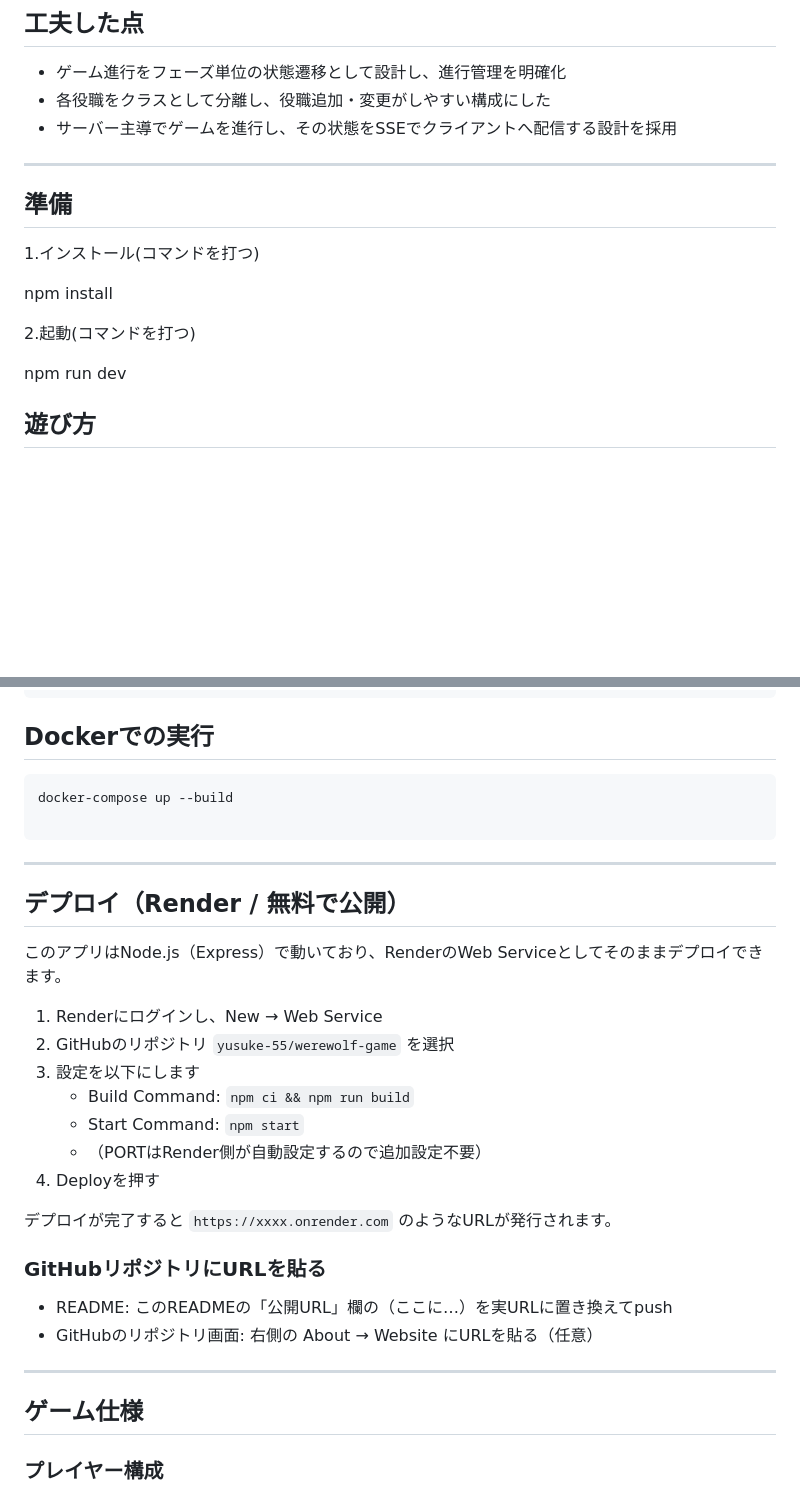
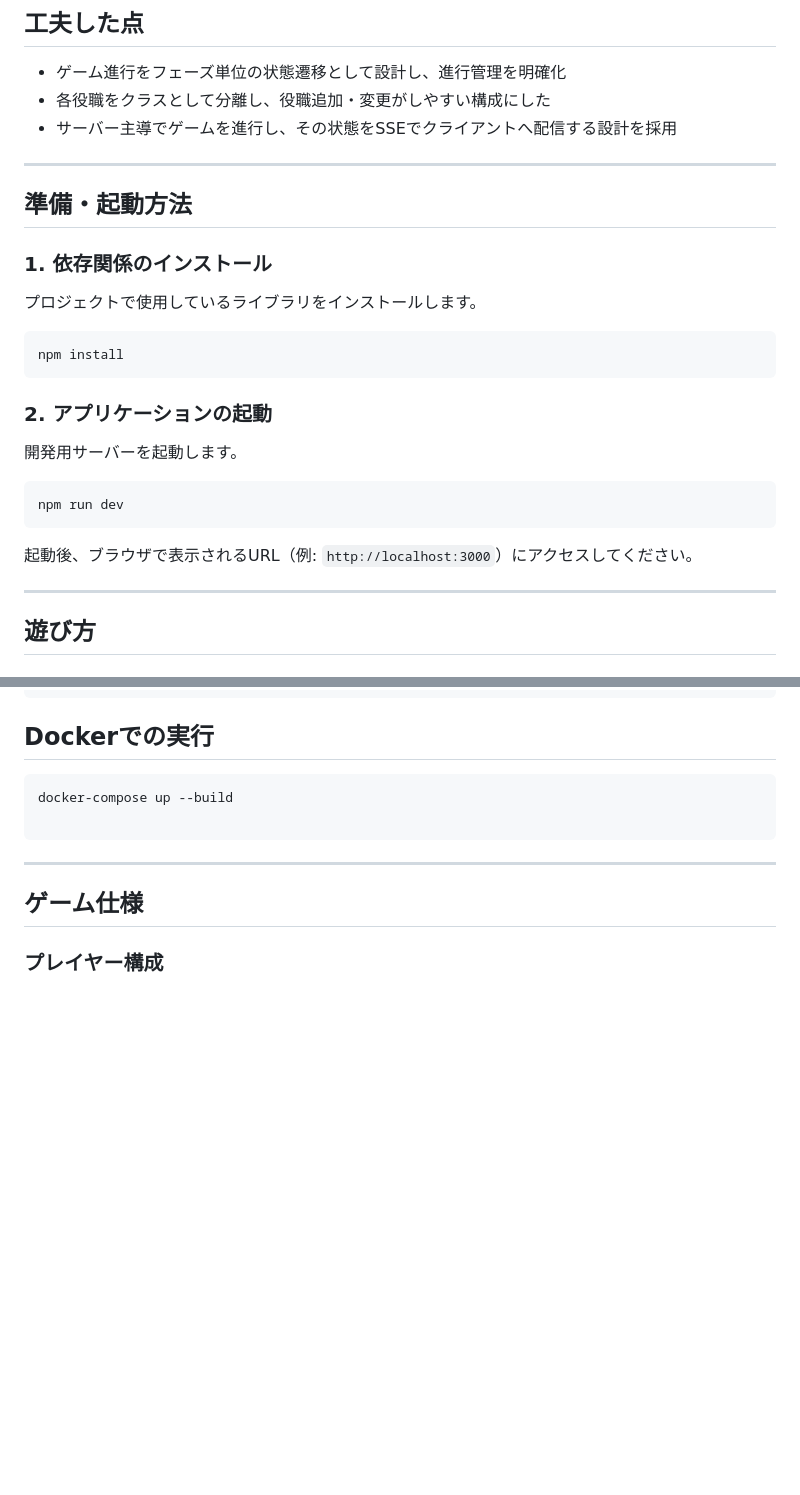
Before and after one commit to yusuke-55/werewolf-game, a Markdown page: README.md, 2 parts joined by grey strips. Rendered like a GitHub page; blank space fills up the shorter version.

Commit message:
Revise preparation and deployment sections in README
Updated preparation and launch instructions in README.

````diff
--- a/README.md
+++ b/README.md
@@ -32,17 +32,30 @@ TypeScript + オブジェクト指向による実装
 - ゲーム進行をフェーズ単位の状態遷移として設計し、進行管理を明確化
 - 各役職をクラスとして分離し、役職追加・変更がしやすい構成にした
 - サーバー主導でゲームを進行し、その状態をSSEでクライアントへ配信する設計を採用
+
 ---
 
-## 準備
+## 準備・起動方法
 
-1.インストール(コマンドを打つ)
+### 1. 依存関係のインストール
 
+プロジェクトで使用しているライブラリをインストールします。
+
+```bash
 npm install
+```
 
-2.起動(コマンドを打つ)
+### 2. アプリケーションの起動
 
+開発用サーバーを起動します。
+
+```bash
 npm run dev
+```
+
+起動後、ブラウザで表示されるURL（例: `http://localhost:3000`）にアクセスしてください。
+
+---
 
 ## 遊び方
 
@@ -129,27 +142,6 @@ docker-compose up --build
 
 ---
 
-## デプロイ（Render / 無料で公開）
-
-このアプリはNode.js（Express）で動いており、RenderのWeb Serviceとしてそのままデプロイできます。
-
-1. Renderにログインし、New → Web Service
-2. GitHubのリポジトリ `yusuke-55/werewolf-game` を選択
-3. 設定を以下にします
-   - Build Command: `npm ci && npm run build`
-   - Start Command: `npm start`
-   - （PORTはRender側が自動設定するので追加設定不要）
-4. Deployを押す
-
-デプロイが完了すると `https://xxxx.onrender.com` のようなURLが発行されます。
-
-### GitHubリポジトリにURLを貼る
-
-- README: このREADMEの「公開URL」欄の（ここに…）を実URLに置き換えてpush
-- GitHubのリポジトリ画面: 右側の About → Website にURLを貼る（任意）
-
----
-
 ## ゲーム仕様
 
 ### プレイヤー構成
````
